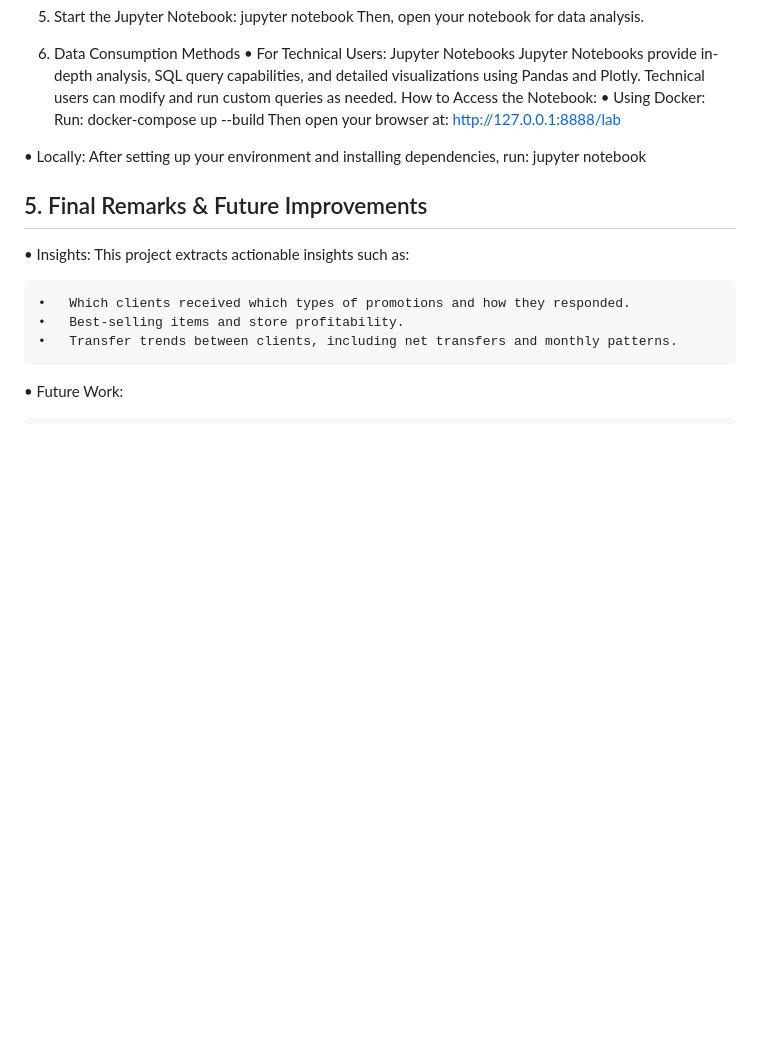
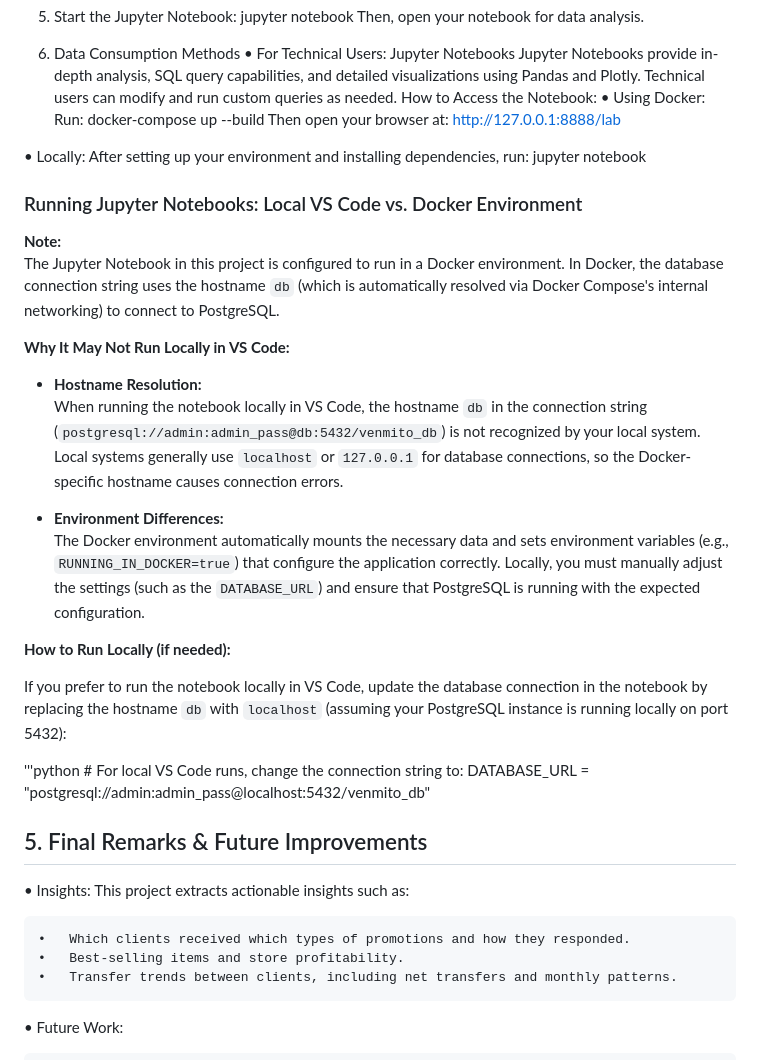
Before and after one commit to xtillion/venmito-template, a Markdown page: README.md, the part around the change. Drawn GitHub-style; blank space fills up the shorter version.

```diff
--- a/README.md
+++ b/README.md
@@ -107,6 +107,27 @@ Then open your browser at:
 After setting up your environment and installing dependencies, run:
     jupyter notebook
 
+### Running Jupyter Notebooks: Local VS Code vs. Docker Environment
+
+**Note:**
+The Jupyter Notebook in this project is configured to run in a Docker environment. In Docker, the database connection string uses the hostname `db` (which is automatically resolved via Docker Compose's internal networking) to connect to PostgreSQL.
+
+**Why It May Not Run Locally in VS Code:**
+
+- **Hostname Resolution:**
+  When running the notebook locally in VS Code, the hostname `db` in the connection string (`postgresql://admin:admin_pass@db:5432/venmito_db`) is not recognized by your local system. Local systems generally use `localhost` or `127.0.0.1` for database connections, so the Docker-specific hostname causes connection errors.
+
+- **Environment Differences:**
+  The Docker environment automatically mounts the necessary data and sets environment variables (e.g., `RUNNING_IN_DOCKER=true`) that configure the application correctly. Locally, you must manually adjust the settings (such as the `DATABASE_URL`) and ensure that PostgreSQL is running with the expected configuration.
+
+**How to Run Locally (if needed):**
+
+If you prefer to run the notebook locally in VS Code, update the database connection in the notebook by replacing the hostname `db` with `localhost` (assuming your PostgreSQL instance is running locally on port 5432):
+
+'''python
+	# For local VS Code runs, change the connection string to:
+	DATABASE_URL = "postgresql://admin:admin_pass@localhost:5432/venmito_db"
+
 ## 5. Final Remarks & Future Improvements
 
 •	Insights:
```
